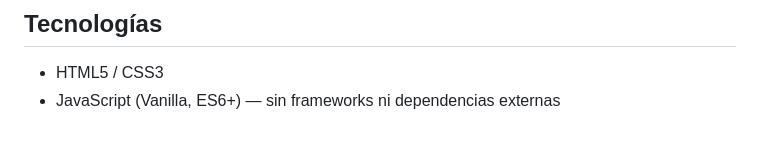
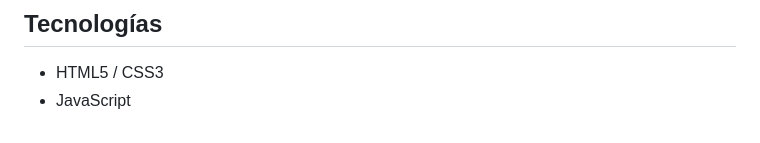
Before and after one commit to 22161260-source/Act3-Componente, a Markdown page: Readme.md, the part around the change. Rendered like a GitHub page.

```diff
--- a/Readme.md
+++ b/Readme.md
@@ -145,4 +145,4 @@ Se pueden mostrar varios toasts al mismo tiempo; se apilan automáticamente en l
 ## Tecnologías
 
 - HTML5 / CSS3
-- JavaScript (Vanilla, ES6+) — sin frameworks ni dependencias externas
+- JavaScript
```
